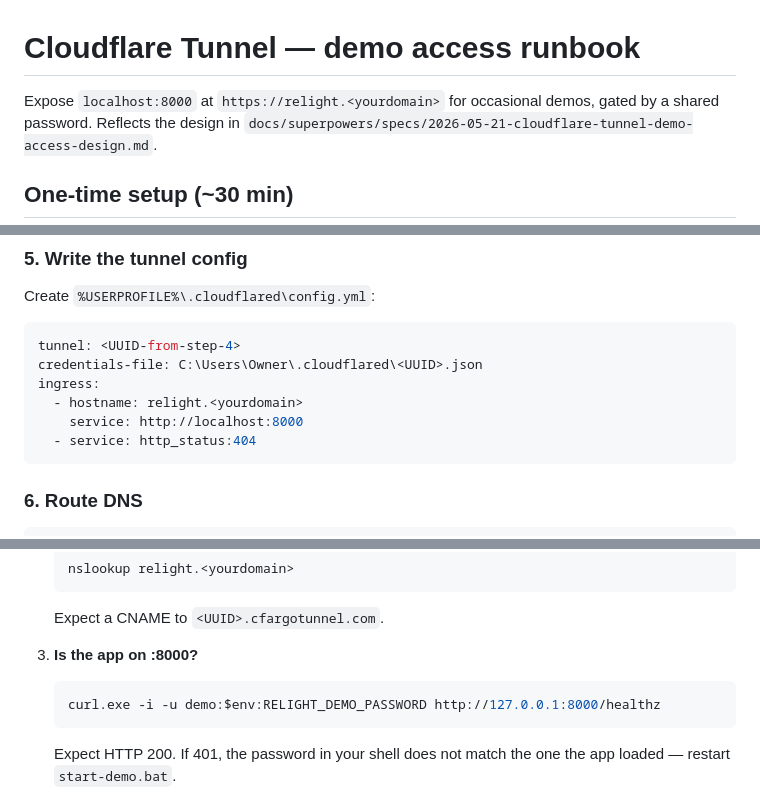
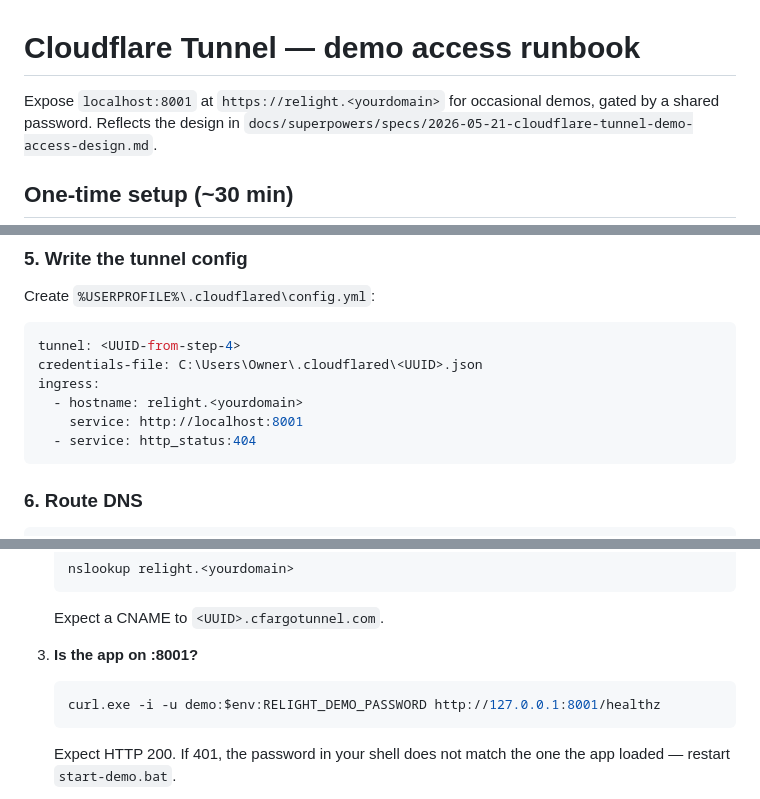
Before and after one commit to JackShapGit/photo-relighting, a Markdown page: docs/deployment/cloudflare-tunnel.md, 3 parts joined by grey strips. Drawn GitHub-style.

Commit message:
docs(deployment): correct tunnel runbook port 8000 -> 8001
The runbook described localhost:8000 throughout, but start-demo.bat ->
run_demo.bat and the cloudflared ingress config both use 8001. The
troubleshooting ladder's curl command therefore pointed at a dead port,
so anyone following it while debugging would wrongly conclude the app
was down.

Note that run_dev.ps1 still uses 8000 while the .bat launchers use 8001.
That divergence is left as-is rather than changed silently.

Co-Authored-By: Claude Opus 5 (1M context) <noreply@anthropic.com>
Claude-Session: https://claude.ai/code/session_015BoRsKmwWLUwhbHc9rN2jM

````diff
--- a/docs/deployment/cloudflare-tunnel.md
+++ b/docs/deployment/cloudflare-tunnel.md
@@ -1,6 +1,6 @@
 # Cloudflare Tunnel — demo access runbook
 
-Expose `localhost:8000` at `https://relight.<yourdomain>` for occasional
+Expose `localhost:8001` at `https://relight.<yourdomain>` for occasional
 demos, gated by a shared password. Reflects the design in
 `docs/superpowers/specs/2026-05-21-cloudflare-tunnel-demo-access-design.md`.
 
@@ -48,7 +48,7 @@ tunnel: <UUID-from-step-4>
 credentials-file: C:\Users\Owner\.cloudflared\<UUID>.json
 ingress:
   - hostname: relight.<yourdomain>
-    service: http://localhost:8000
+    service: http://localhost:8001
   - service: http_status:404
 ```
 
@@ -141,10 +141,10 @@ If `https://relight.<yourdomain>` does not work, walk this ladder:
 
    Expect a CNAME to `<UUID>.cfargotunnel.com`.
 
-3. **Is the app on :8000?**
+3. **Is the app on :8001?**
 
    ```powershell
-   curl.exe -i -u demo:$env:RELIGHT_DEMO_PASSWORD http://127.0.0.1:8000/healthz
+   curl.exe -i -u demo:$env:RELIGHT_DEMO_PASSWORD http://127.0.0.1:8001/healthz
    ```
 
    Expect HTTP 200. If 401, the password in your shell does not match the
````
Also changed, not shown: other parts of docs/deployment/cloudflare-tunnel.md (+1 -1 lines).
